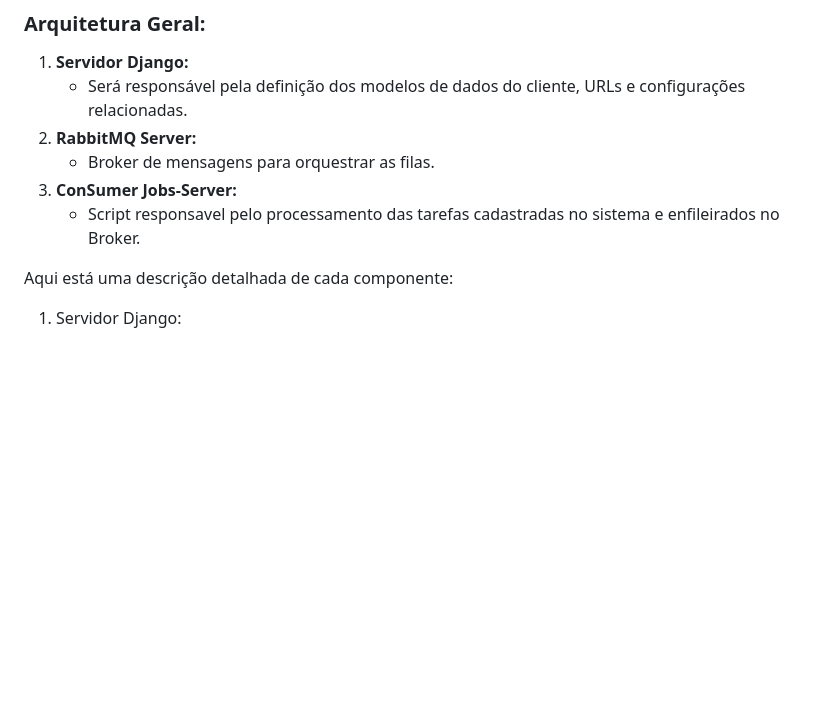
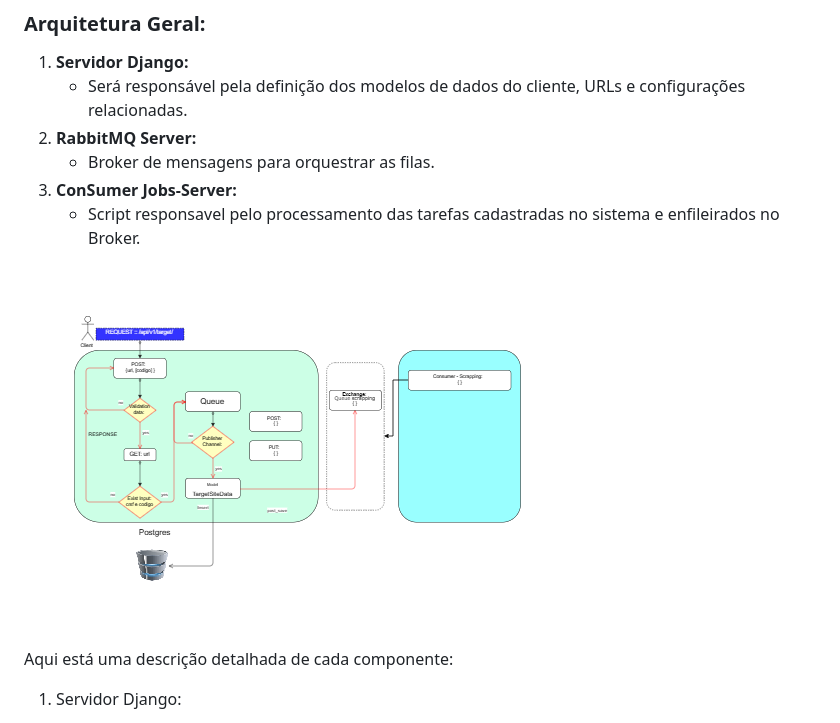
Before and after one commit to edcastanha/desafio-web-scraping, a Markdown page: README.md, the part around one of its changes. Rendered like a GitHub page; pictures changed too: README/esboco.png (added); blank space fills up the shorter version.

Commit message:
feat Adiciona imagem esboço fluxo

```diff
--- a/README.md
+++ b/README.md
@@ -89,6 +89,10 @@ docker-compose up -d
 3. **ConSumer Jobs-Server:**
    * Script responsavel pelo processamento das tarefas cadastradas no sistema e  enfileirados no Broker.
 
+
+![escopo](README/esboco.png "Esboço UML")
+
+
 Aqui está uma descrição detalhada de cada componente:
 
 1. Servidor Django:
```
Also changed, not shown: other parts of README.md (+1 -1 lines).
